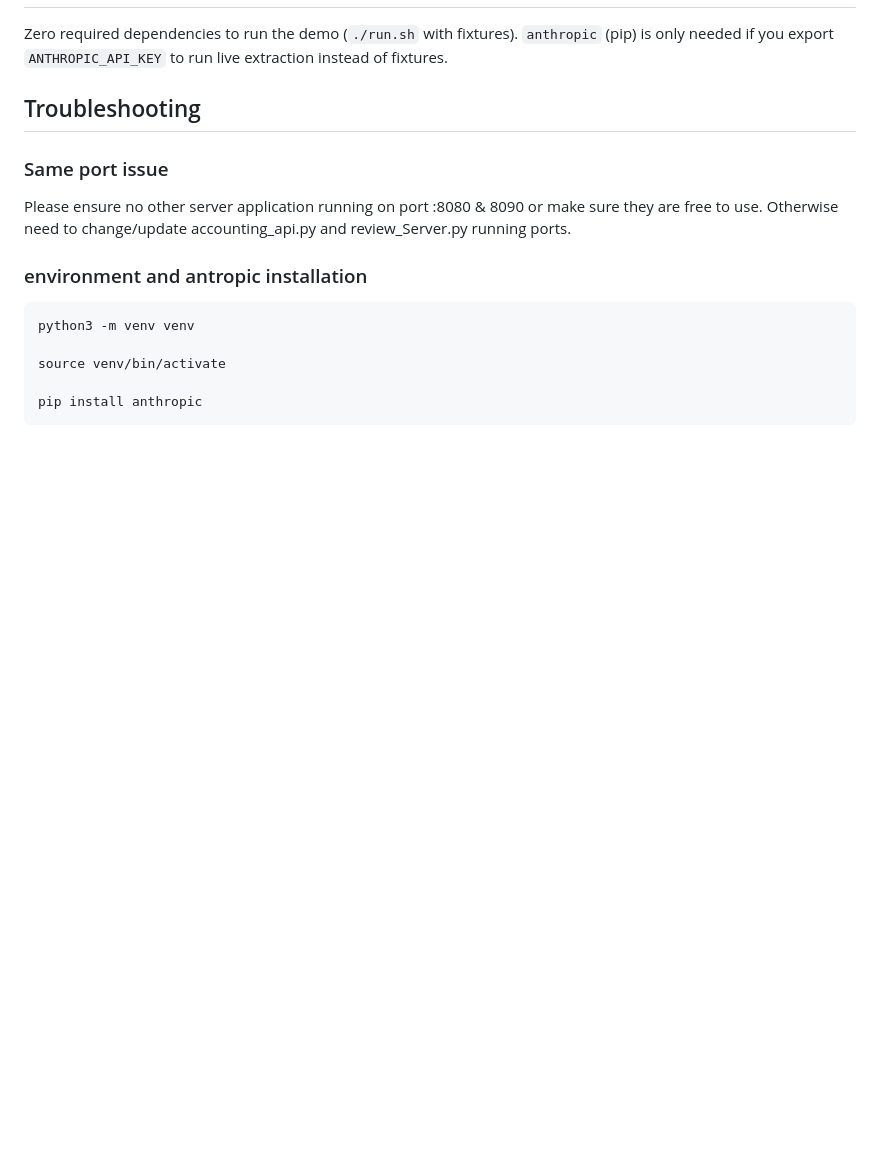
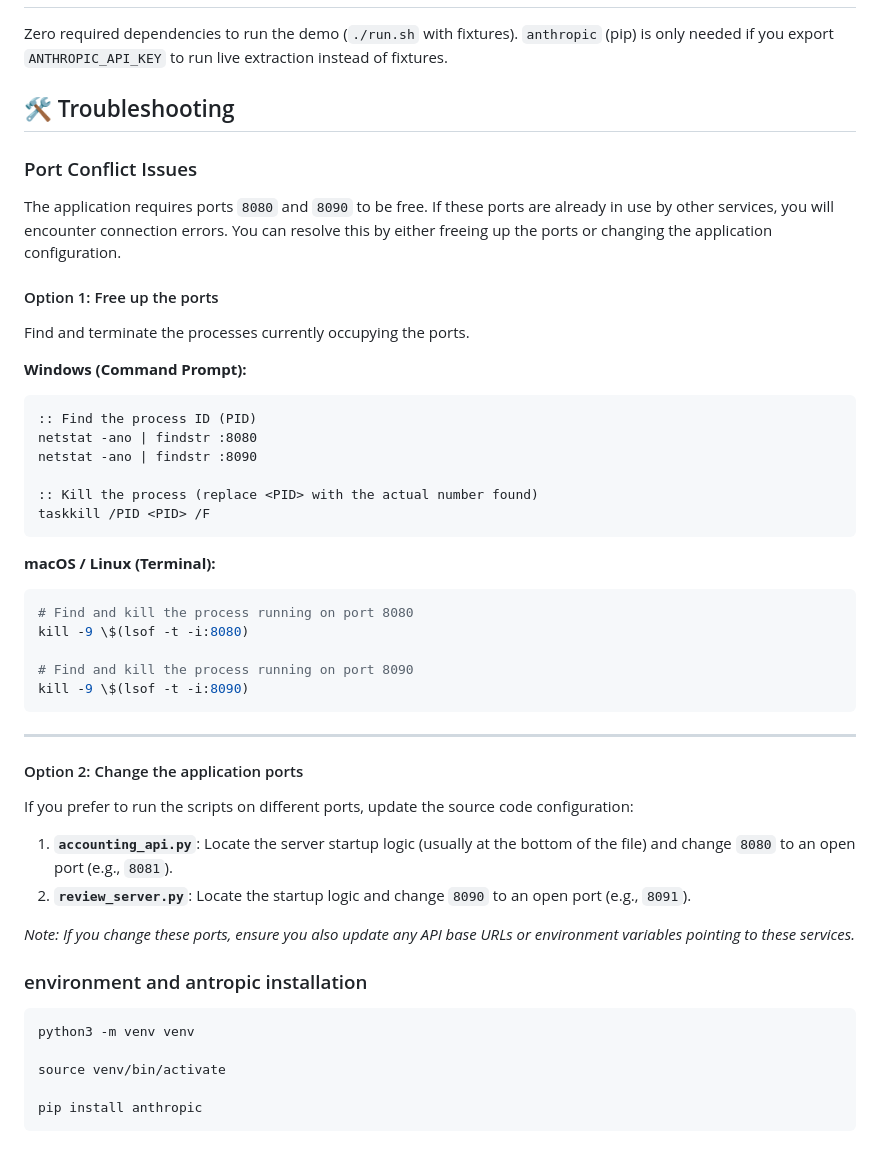
Before and after one commit to shuvopodder/invoice-agent, a Markdown page: README.md, the part around the change. Rendered like a GitHub page; blank space fills up the shorter version.

````diff
--- a/README.md
+++ b/README.md
@@ -117,11 +117,45 @@ live extraction instead of fixtures.
 
 
 
-## Troubleshooting
+## 🛠️ Troubleshooting
 
-### Same port issue
+### Port Conflict Issues
+The application requires ports `8080` and `8090` to be free. If these ports are already in use by other services, you will encounter connection errors. You can resolve this by either freeing up the ports or changing the application configuration.
 
-Please ensure no other server application running on port :8080 & 8090 or make sure they are free to use. Otherwise need to change/update accounting_api.py and review_Server.py running ports.
+#### Option 1: Free up the ports
+
+Find and terminate the processes currently occupying the ports.
+
+**Windows (Command Prompt):**
+```cmd
+:: Find the process ID (PID)
+netstat -ano | findstr :8080
+netstat -ano | findstr :8090
+
+:: Kill the process (replace <PID> with the actual number found)
+taskkill /PID <PID> /F
+```
+
+**macOS / Linux (Terminal):**
+```bash
+# Find and kill the process running on port 8080
+kill -9 \$(lsof -t -i:8080)
+
+# Find and kill the process running on port 8090
+kill -9 \$(lsof -t -i:8090)
+```
+
+---
+
+#### Option 2: Change the application ports
+
+If you prefer to run the scripts on different ports, update the source code configuration:
+
+1. **`accounting_api.py`**: Locate the server startup logic (usually at the bottom of the file) and change `8080` to an open port (e.g., `8081`).
+2. **`review_server.py`**: Locate the startup logic and change `8090` to an open port (e.g., `8091`).
+
+*Note: If you change these ports, ensure you also update any API base URLs or environment variables pointing to these services.*
+
 
 
 ### environment and antropic installation
````
